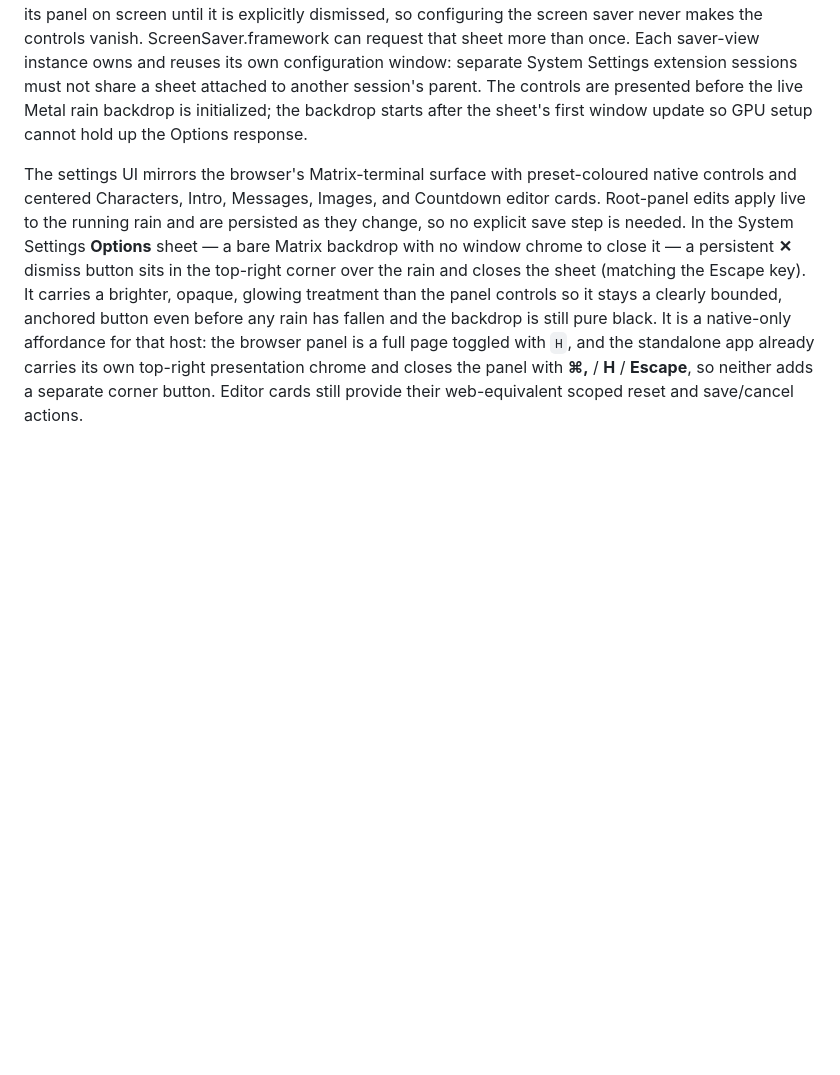
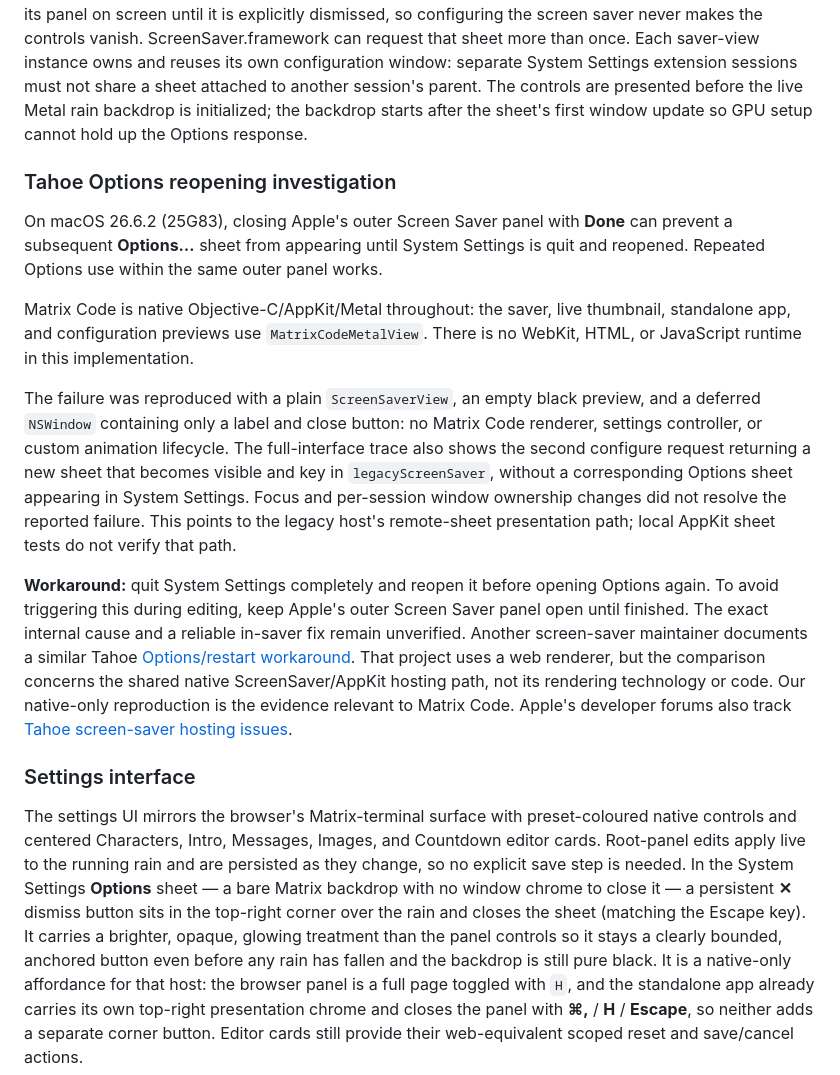
Before and after one commit to JamesBedford/MatrixCode, a Markdown page: macos/MatrixCodeScreenSaver/README.md, the part around the change. Drawn GitHub-style; blank space fills up the shorter version.

Commit message:
Document native Options reproduction and Tahoe hosting symptoms

```diff
--- a/macos/MatrixCodeScreenSaver/README.md
+++ b/macos/MatrixCodeScreenSaver/README.md
@@ -231,6 +231,38 @@ extension sessions must not share a sheet attached to another session's parent.
 rain backdrop is initialized; the backdrop starts after the sheet's first
 window update so GPU setup cannot hold up the Options response.
 
+### Tahoe Options reopening investigation
+
+On macOS 26.6.2 (25G83), closing Apple's outer Screen Saver panel with **Done**
+can prevent a subsequent **Options…** sheet from appearing until System Settings
+is quit and reopened. Repeated Options use within the same outer panel works.
+
+Matrix Code is native Objective-C/AppKit/Metal throughout: the saver, live
+thumbnail, standalone app, and configuration previews use `MatrixCodeMetalView`.
+There is no WebKit, HTML, or JavaScript runtime in this implementation.
+
+The failure was reproduced with a plain `ScreenSaverView`, an empty black
+preview, and a deferred `NSWindow` containing only a label and close button:
+no Matrix Code renderer, settings controller, or custom animation lifecycle.
+The full-interface trace also shows the second configure request returning a new
+sheet that becomes visible and key in `legacyScreenSaver`, without a corresponding
+Options sheet appearing in System Settings. Focus and per-session window ownership
+changes did not resolve the reported failure. This points to the legacy host's
+remote-sheet presentation path; local AppKit sheet tests do not verify that path.
+
+**Workaround:** quit System Settings completely and reopen it before opening
+Options again. To avoid triggering this during editing, keep Apple's outer Screen
+Saver panel open until finished. The exact internal cause and a reliable
+in-saver fix remain unverified. Another screen-saver maintainer documents a
+similar Tahoe [Options/restart workaround](https://github.com/liquidx/webviewscreensaver).
+That project uses a web renderer, but the comparison concerns the shared native
+ScreenSaver/AppKit hosting path, not its rendering technology or code. Our
+native-only reproduction is the evidence relevant to Matrix Code.
+Apple's developer forums also track
+[Tahoe screen-saver hosting issues](https://developer.apple.com/forums/thread/787444).
+
+### Settings interface
+
 The settings UI mirrors the browser's Matrix-terminal surface with
 preset-coloured native controls and centered Characters, Intro, Messages,
 Images, and Countdown editor cards. Root-panel edits apply live to the running
```
